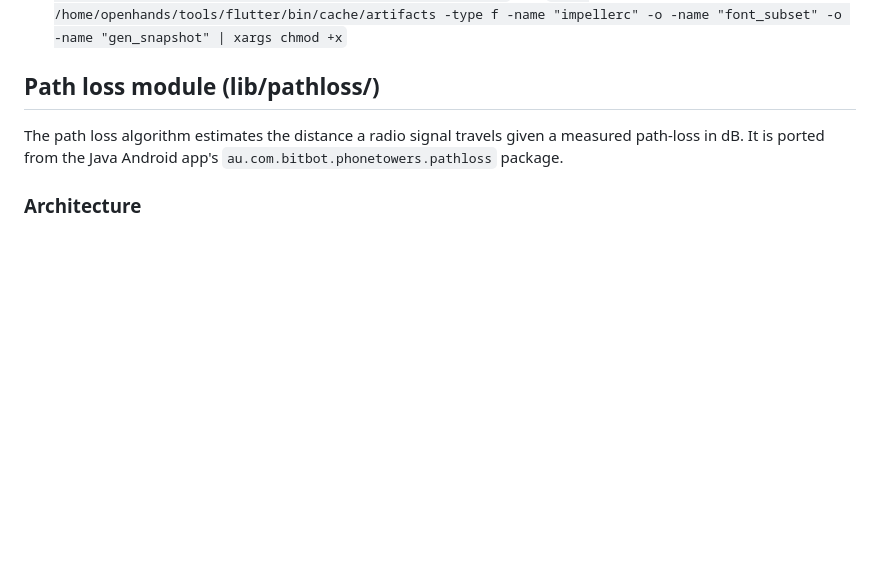
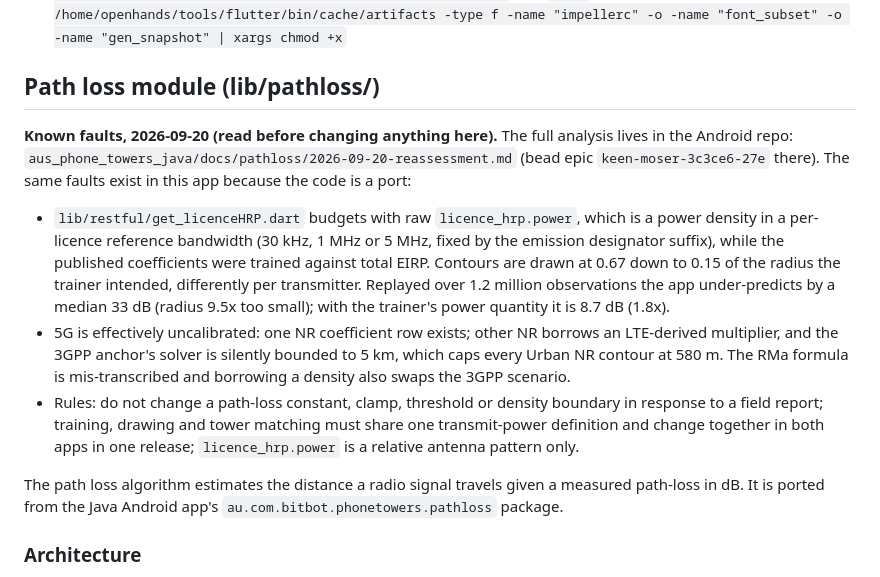
Before and after one commit to bradrushworth/aus_phone_towers_iphone, a Markdown page: AGENTS.md, the part around the change. Rendered like a GitHub page; blank space fills up the shorter version.

Commit message:
AGENTS: point at the 2026-09-20 path-loss reassessment (#80)
Co-authored-by: Claude Fable 5.1 <noreply@anthropic.com>

```diff
--- a/AGENTS.md
+++ b/AGENTS.md
@@ -69,6 +69,11 @@ touch targets/decorative semantics/reduce motion) and what changed here as a res
   `find /home/openhands/tools/flutter/bin/cache/artifacts -type f -name "impellerc" -o -name "font_subset" -o -name "gen_snapshot" | xargs chmod +x`
 
 ## Path loss module (lib/pathloss/)
+**Known faults, 2026-09-20 (read before changing anything here).** The full analysis lives in the Android repo: `aus_phone_towers_java/docs/pathloss/2026-09-20-reassessment.md` (bead epic `keen-moser-3c3ce6-27e` there). The same faults exist in this app because the code is a port:
+- `lib/restful/get_licenceHRP.dart` budgets with raw `licence_hrp.power`, which is a power density in a per-licence reference bandwidth (30 kHz, 1 MHz or 5 MHz, fixed by the emission designator suffix), while the published coefficients were trained against total EIRP. Contours are drawn at 0.67 down to 0.15 of the radius the trainer intended, differently per transmitter. Replayed over 1.2 million observations the app under-predicts by a median 33 dB (radius 9.5x too small); with the trainer's power quantity it is 8.7 dB (1.8x).
+- 5G is effectively uncalibrated: one NR coefficient row exists; other NR borrows an LTE-derived multiplier, and the 3GPP anchor's solver is silently bounded to 5 km, which caps every Urban NR contour at 580 m. The RMa formula is mis-transcribed and borrowing a density also swaps the 3GPP scenario.
+- Rules: do not change a path-loss constant, clamp, threshold or density boundary in response to a field report; training, drawing and tower matching must share one transmit-power definition and change together in both apps in one release; `licence_hrp.power` is a relative antenna pattern only.
+
 The path loss algorithm estimates the distance a radio signal travels given a measured path-loss in
 dB. It is ported from the Java Android app's `au.com.bitbot.phonetowers.pathloss` package.
 
```
